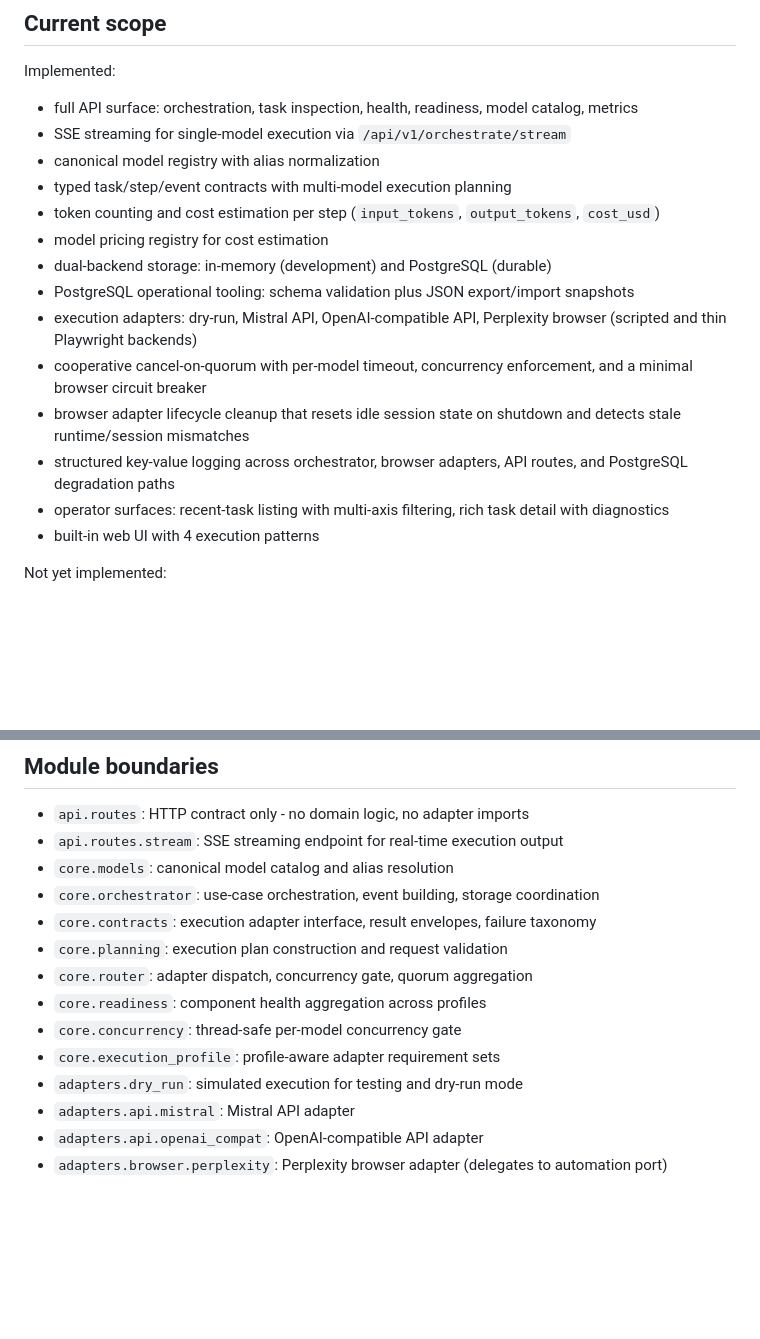
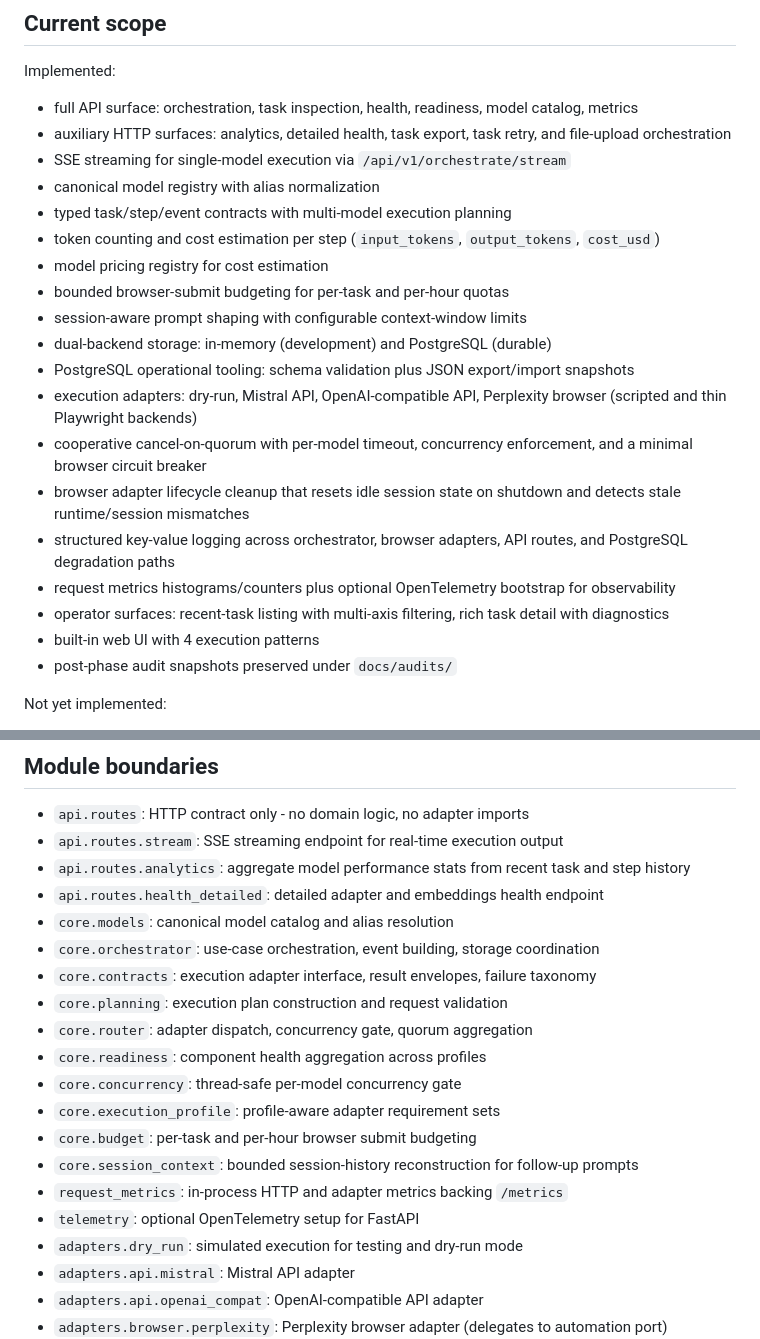
Before and after one commit to brownjuly2003-code/GraceKelly, a Markdown page: docs/architecture.md, 2 parts joined by grey strips. Rendered like a GitHub page; blank space fills up the shorter version.

Commit message:
batch-96: DOCS-architecture-post-phase-2-sync — add missing module surfaces
Adds post-Phase-2 module references that had drifted out of the architecture
document: api.routes.analytics, api.routes.health_detailed, core.budget,
core.session_context, request_metrics, telemetry. Also notes docs/audits/
as the post-phase audit location.

Co-Authored-By: Claude Opus 4.7 (1M context) <noreply@anthropic.com>

```diff
--- a/docs/architecture.md
+++ b/docs/architecture.md
@@ -9,19 +9,24 @@ The foundation must stay understandable under failure.
 
 Implemented:
 - full API surface: orchestration, task inspection, health, readiness, model catalog, metrics
+- auxiliary HTTP surfaces: analytics, detailed health, task export, task retry, and file-upload orchestration
 - SSE streaming for single-model execution via `/api/v1/orchestrate/stream`
 - canonical model registry with alias normalization
 - typed task/step/event contracts with multi-model execution planning
 - token counting and cost estimation per step (`input_tokens`, `output_tokens`, `cost_usd`)
 - model pricing registry for cost estimation
+- bounded browser-submit budgeting for per-task and per-hour quotas
+- session-aware prompt shaping with configurable context-window limits
 - dual-backend storage: in-memory (development) and PostgreSQL (durable)
 - PostgreSQL operational tooling: schema validation plus JSON export/import snapshots
 - execution adapters: dry-run, Mistral API, OpenAI-compatible API, Perplexity browser (scripted and thin Playwright backends)
 - cooperative cancel-on-quorum with per-model timeout, concurrency enforcement, and a minimal browser circuit breaker
 - browser adapter lifecycle cleanup that resets idle session state on shutdown and detects stale runtime/session mismatches
 - structured key-value logging across orchestrator, browser adapters, API routes, and PostgreSQL degradation paths
+- request metrics histograms/counters plus optional OpenTelemetry bootstrap for observability
 - operator surfaces: recent-task listing with multi-axis filtering, rich task detail with diagnostics
 - built-in web UI with 4 execution patterns
+- post-phase audit snapshots preserved under `docs/audits/`
 
 Not yet implemented:
 - account pools
@@ -36,6 +41,8 @@ Excluded by design:
 
 - `api.routes`: HTTP contract only - no domain logic, no adapter imports
 - `api.routes.stream`: SSE streaming endpoint for real-time execution output
+- `api.routes.analytics`: aggregate model performance stats from recent task and step history
+- `api.routes.health_detailed`: detailed adapter and embeddings health endpoint
 - `core.models`: canonical model catalog and alias resolution
 - `core.orchestrator`: use-case orchestration, event building, storage coordination
 - `core.contracts`: execution adapter interface, result envelopes, failure taxonomy
@@ -44,6 +51,10 @@ Excluded by design:
 - `core.readiness`: component health aggregation across profiles
 - `core.concurrency`: thread-safe per-model concurrency gate
 - `core.execution_profile`: profile-aware adapter requirement sets
+- `core.budget`: per-task and per-hour browser submit budgeting
+- `core.session_context`: bounded session-history reconstruction for follow-up prompts
+- `request_metrics`: in-process HTTP and adapter metrics backing `/metrics`
+- `telemetry`: optional OpenTelemetry setup for FastAPI
 - `adapters.dry_run`: simulated execution for testing and dry-run mode
 - `adapters.api.mistral`: Mistral API adapter
 - `adapters.api.openai_compat`: OpenAI-compatible API adapter
```
